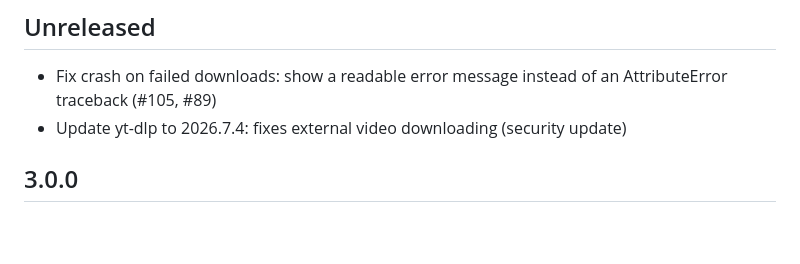
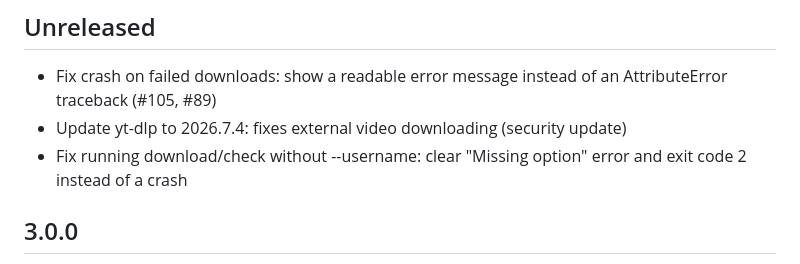
Before and after one commit to Glitchy-Sheep/boosty-downloader, a Markdown page: CHANGELOG.md, the part around the change. Rendered like a GitHub page; blank space fills up the shorter version.

Commit message:
docs: :memo: Add changelog entry for the typer fix
Signed-off-by: Roman Berezkin <Glitchy-Sheep@users.noreply.github.com>

```diff
--- a/CHANGELOG.md
+++ b/CHANGELOG.md
@@ -2,6 +2,7 @@
 
 - Fix crash on failed downloads: show a readable error message instead of an AttributeError traceback (#105, #89)
 - Update yt-dlp to 2026.7.4: fixes external video downloading (security update)
+- Fix running download/check without --username: clear "Missing option" error and exit code 2 instead of a crash
 
 ## 3.0.0
 
```
